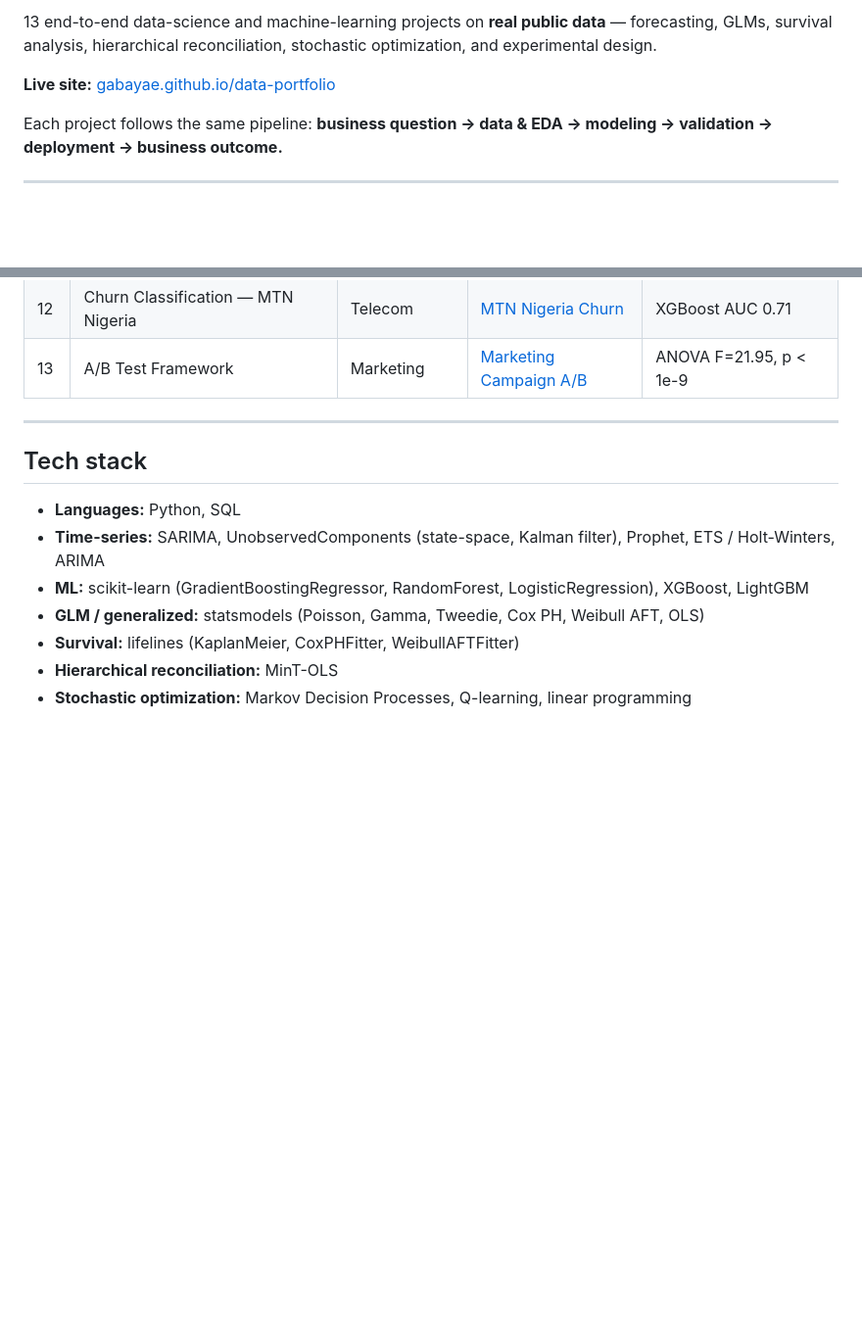
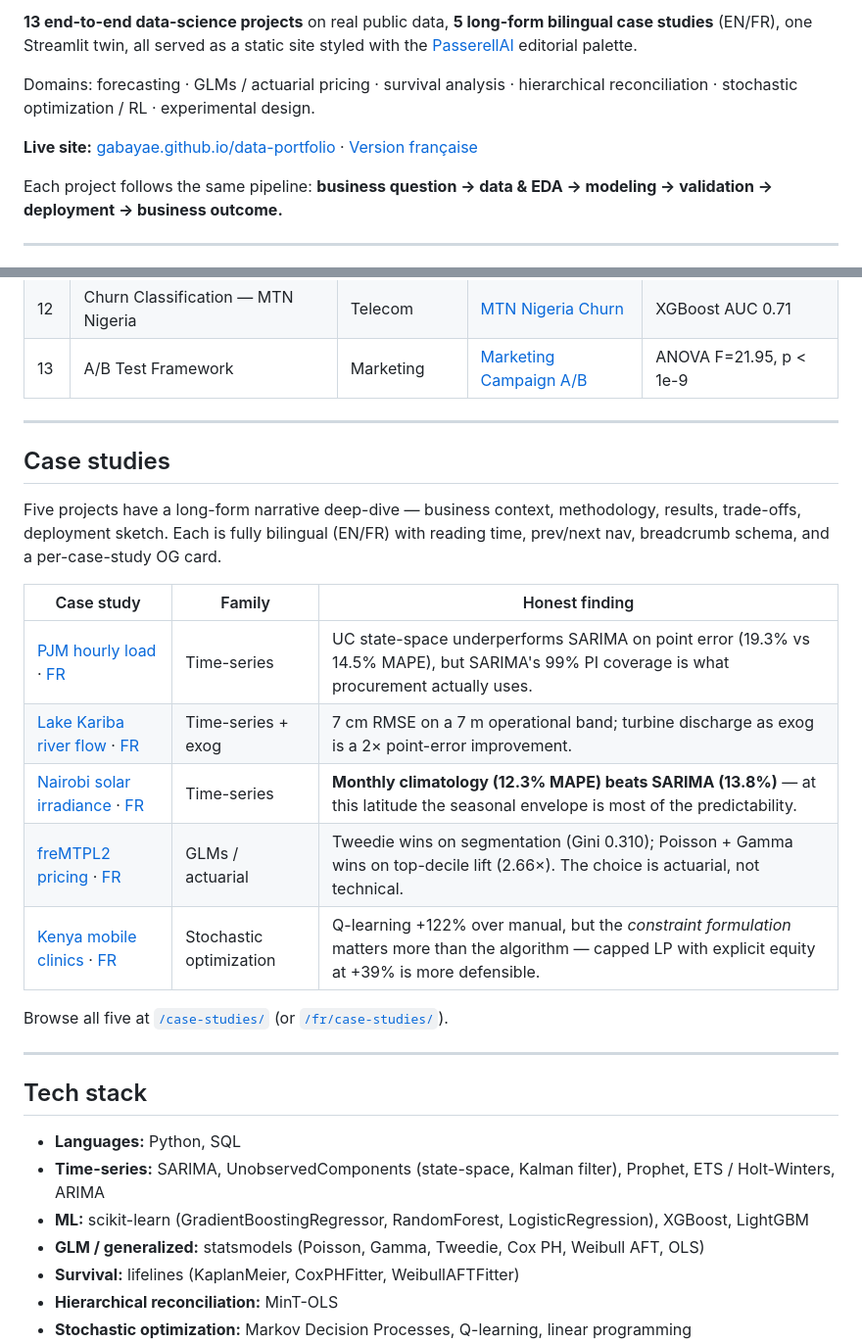
Before and after one commit to gabayae/data-portfolio, a Markdown page: README.md, 2 parts joined by grey strips. Shown at 98% size. Drawn GitHub-style; blank space fills up the shorter version.

Commit message:
README: bring github.com landing in line with current portfolio state
The repo README was last updated on day 1 — before bilingual,
case studies, structured data, PWA manifest, validator, etc.
landed. github.com/gabayae/data-portfolio is the first thing a
recruiter clicking from the CV link sees, so it should mirror
the actual scope of the work.

Adds:
- Two new badges: "case studies — 5" (terracotta accent) and
  "EN · FR bilingual" (navy primary)
- Lede paragraph mentions 13 projects + 5 long-form case studies
  + Streamlit twin + PasserellAI palette
- Live-site links: EN home + Version française
- Domain bullet list compressed into one line
- New "Case studies" section listing the 5 deep-dives with their
  honest findings (climatology beats SARIMA, UC underperforms,
  Tweedie/Poisson trade-off, etc.) and EN+FR links per case study
- Browse-all pointer at /case-studies/ and /fr/case-studies/

Section order unchanged: Projects → Case studies → Tech stack →
Domain coverage → How to reproduce → Streamlit twin → Contact.

```diff
--- a/README.md
+++ b/README.md
@@ -7,7 +9,9 @@
 
-13 end-to-end data-science and machine-learning projects on **real public data** — forecasting, GLMs, survival analysis, hierarchical reconciliation, stochastic optimization, and experimental design.
+**13 end-to-end data-science projects** on real public data, **5 long-form bilingual case studies** (EN/FR), one Streamlit twin, all served as a static site styled with the [PasserellAI](https://passerellai.com/) editorial palette.
 
-**Live site:** [gabayae.github.io/data-portfolio](https://gabayae.github.io/data-portfolio/)
+Domains: forecasting · GLMs / actuarial pricing · survival analysis · hierarchical reconciliation · stochastic optimization / RL · experimental design.
+
+**Live site:** [gabayae.github.io/data-portfolio](https://gabayae.github.io/data-portfolio/) · [Version française](https://gabayae.github.io/data-portfolio/fr/)
 
 Each project follows the same pipeline:
 **business question → data & EDA → modeling → validation → deployment → business outcome.**
@@ -31,6 +35,22 @@ Each project follows the same pipeline:
 | 11 | Geospatial Farm-Output Forecasting | Agriculture | [African Farm Households](https://www.kaggle.com/datasets/crawford/agricultural-survey-of-african-farm-households) | GBM R² 0.66 |
 | 12 | Churn Classification — MTN Nigeria | Telecom | [MTN Nigeria Churn](https://www.kaggle.com/datasets/oluwademiladeadeniyi/mtn-nigeria-customer-churn) | XGBoost AUC 0.71 |
 | 13 | A/B Test Framework | Marketing | [Marketing Campaign A/B](https://www.kaggle.com/datasets/chebotinaa/fast-food-marketing-campaign-ab-test) | ANOVA F=21.95, p < 1e-9 |
+
+---
+
+## Case studies
+
+Five projects have a long-form narrative deep-dive — business context, methodology, results, trade-offs, deployment sketch. Each is fully bilingual (EN/FR) with reading time, prev/next nav, breadcrumb schema, and a per-case-study OG card.
+
+| Case study | Family | Honest finding |
+|---|---|---|
+| [PJM hourly load](https://gabayae.github.io/data-portfolio/case-studies/pjm/) · [FR](https://gabayae.github.io/data-portfolio/fr/case-studies/pjm/) | Time-series | UC state-space underperforms SARIMA on point error (19.3% vs 14.5% MAPE), but SARIMA's 99% PI coverage is what procurement actually uses. |
+| [Lake Kariba river flow](https://gabayae.github.io/data-portfolio/case-studies/kariba/) · [FR](https://gabayae.github.io/data-portfolio/fr/case-studies/kariba/) | Time-series + exog | 7 cm RMSE on a 7 m operational band; turbine discharge as exog is a 2× point-error improvement. |
+| [Nairobi solar irradiance](https://gabayae.github.io/data-portfolio/case-studies/solar/) · [FR](https://gabayae.github.io/data-portfolio/fr/case-studies/solar/) | Time-series | **Monthly climatology (12.3% MAPE) beats SARIMA (13.8%)** — at this latitude the seasonal envelope is most of the predictability. |
+| [freMTPL2 pricing](https://gabayae.github.io/data-portfolio/case-studies/fremtpl2/) · [FR](https://gabayae.github.io/data-portfolio/fr/case-studies/fremtpl2/) | GLMs / actuarial | Tweedie wins on segmentation (Gini 0.310); Poisson + Gamma wins on top-decile lift (2.66×). The choice is actuarial, not technical. |
+| [Kenya mobile clinics](https://gabayae.github.io/data-portfolio/case-studies/kenya/) · [FR](https://gabayae.github.io/data-portfolio/fr/case-studies/kenya/) | Stochastic optimization | Q-learning +122% over manual, but the *constraint formulation* matters more than the algorithm — capped LP with explicit equity at +39% is more defensible. |
+
+Browse all five at [`/case-studies/`](https://gabayae.github.io/data-portfolio/case-studies/) (or [`/fr/case-studies/`](https://gabayae.github.io/data-portfolio/fr/case-studies/)).
 
 ---
 
```
Also changed, not shown: other parts of README.md (+2 -0 lines).
